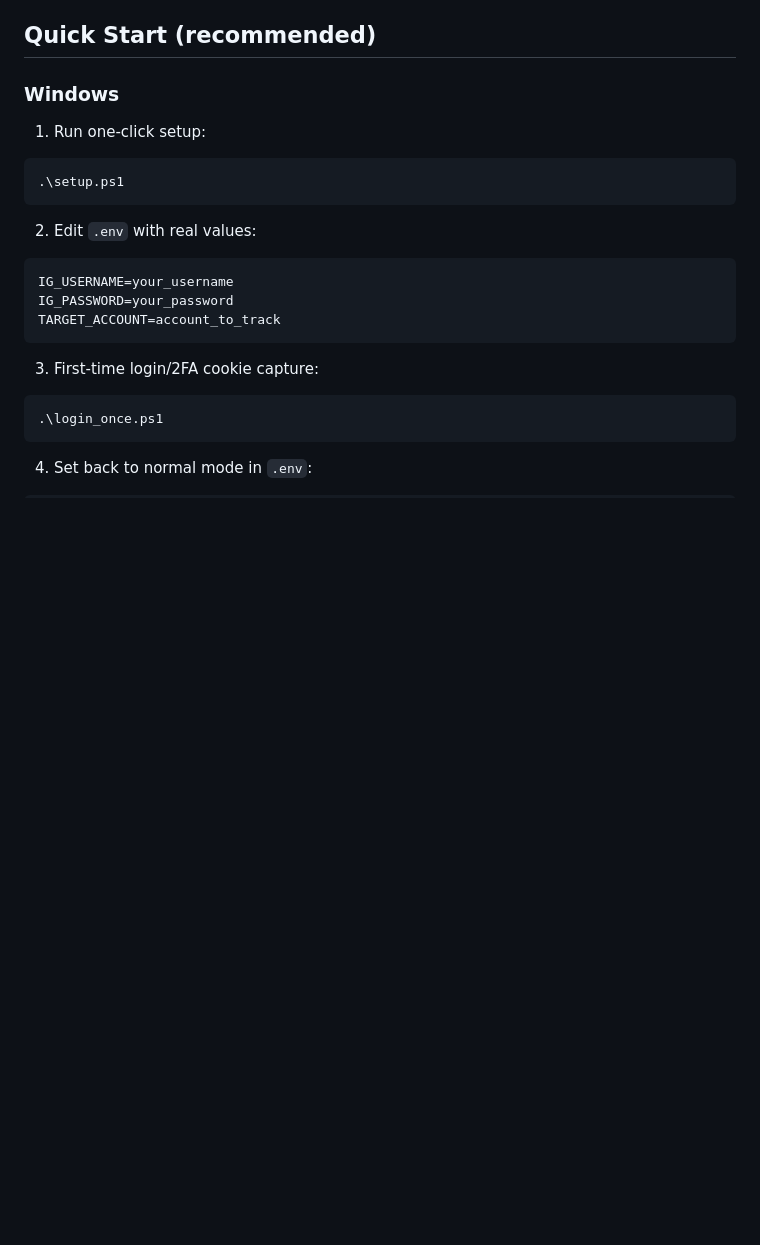
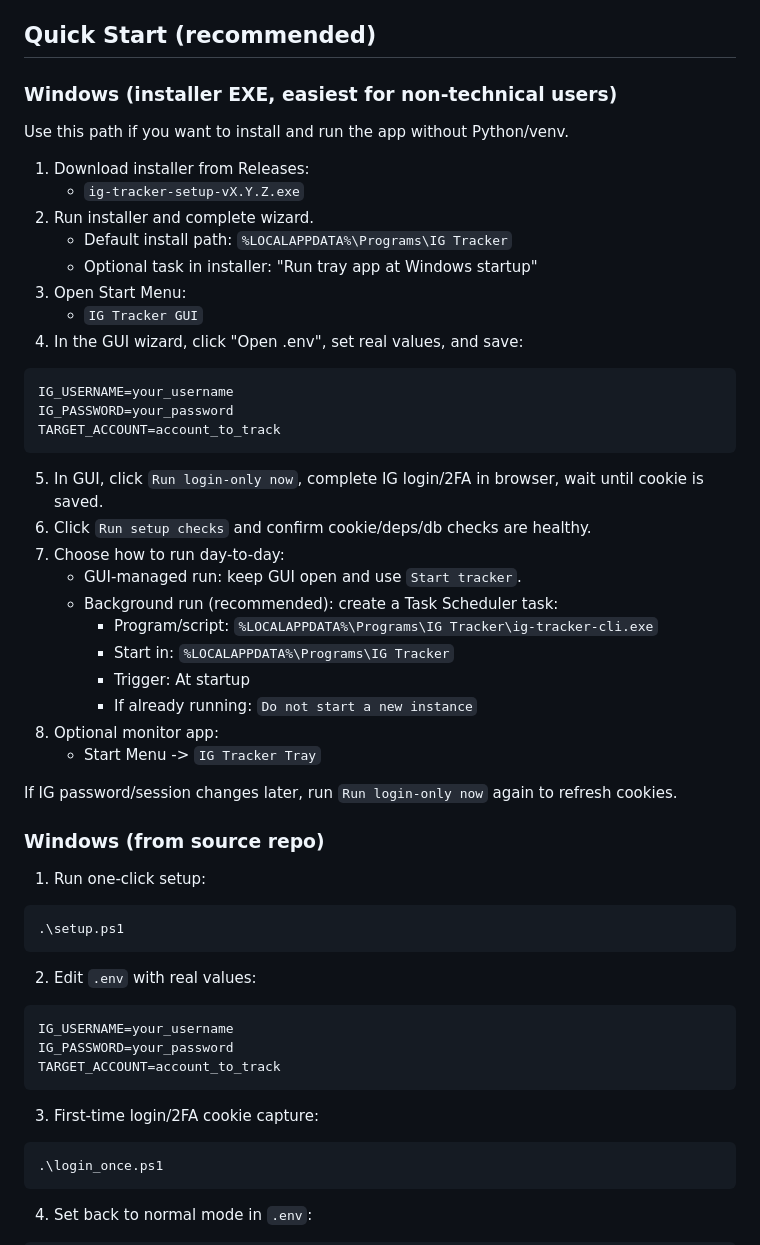
Before and after one commit to LeoWorley/ig-followers-and-following, a Markdown page: README.md, the part around the change. GitHub-like rendering; blank space fills up the shorter version.

Commit message:
docs(readme): add end-user setup guide for windows installer exe

````diff
--- a/README.md
+++ b/README.md
@@ -18,7 +18,38 @@ Track changes in followers and following over time, store history in SQLite, and
 
 ## Quick Start (recommended)
 
-### Windows
+### Windows (installer EXE, easiest for non-technical users)
+
+Use this path if you want to install and run the app without Python/venv.
+
+1. Download installer from Releases:
+   - `ig-tracker-setup-vX.Y.Z.exe`
+2. Run installer and complete wizard.
+   - Default install path: `%LOCALAPPDATA%\Programs\IG Tracker`
+   - Optional task in installer: "Run tray app at Windows startup"
+3. Open Start Menu:
+   - `IG Tracker GUI`
+4. In the GUI wizard, click "Open .env", set real values, and save:
+```env
+IG_USERNAME=your_username
+IG_PASSWORD=your_password
+TARGET_ACCOUNT=account_to_track
+```
+5. In GUI, click `Run login-only now`, complete IG login/2FA in browser, wait until cookie is saved.
+6. Click `Run setup checks` and confirm cookie/deps/db checks are healthy.
+7. Choose how to run day-to-day:
+   - GUI-managed run: keep GUI open and use `Start tracker`.
+   - Background run (recommended): create a Task Scheduler task:
+     - Program/script: `%LOCALAPPDATA%\Programs\IG Tracker\ig-tracker-cli.exe`
+     - Start in: `%LOCALAPPDATA%\Programs\IG Tracker`
+     - Trigger: At startup
+     - If already running: `Do not start a new instance`
+8. Optional monitor app:
+   - Start Menu -> `IG Tracker Tray`
+
+If IG password/session changes later, run `Run login-only now` again to refresh cookies.
+
+### Windows (from source repo)
 
 1. Run one-click setup:
 ```powershell
````
